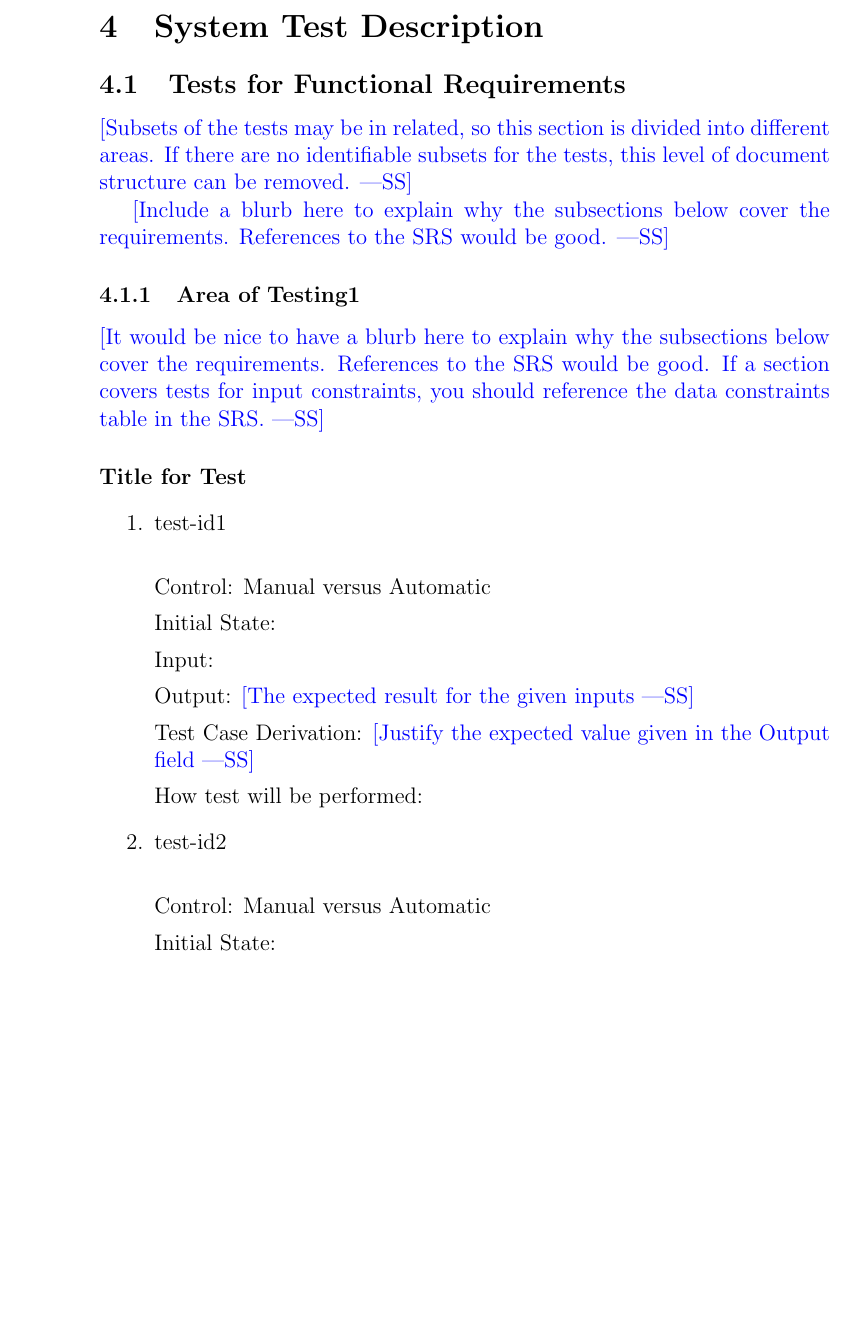
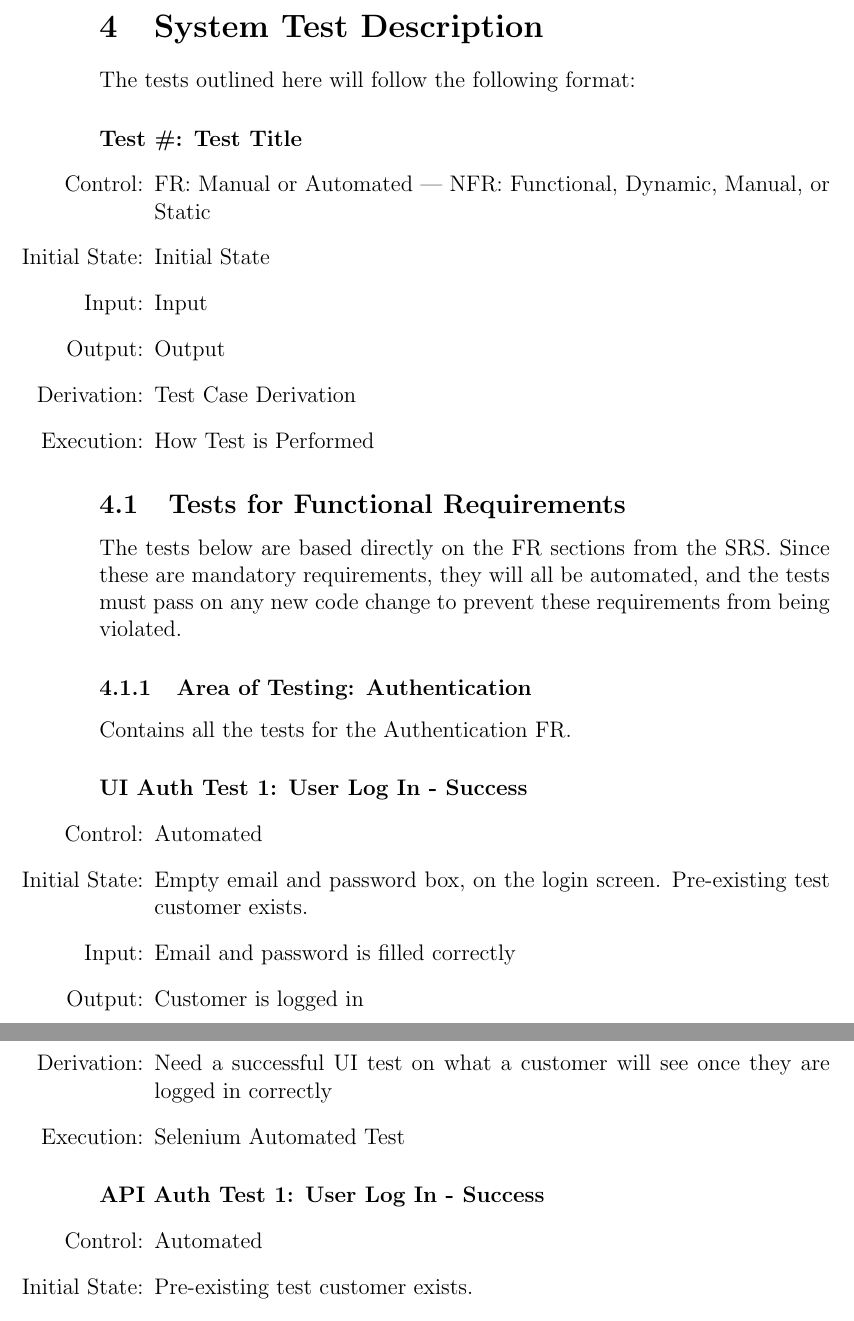
Before and after one commit to TAsif/Team7Project, a LaTeX document (docs/VnVPlan/VnVPlan.tex): part of page 9 of 14 before the commit and two parts of pages 9 and 10 of 13 after it, the two joined at a grey line, cut so that both start at the same text, the shorter picture padded with empty space. Compiled offline with pdfLaTeX.

Commit message:
adding 4 tests

```diff
--- a/docs/VnVPlan/VnVPlan.tex
+++ b/docs/VnVPlan/VnVPlan.tex
@@ -173,14 +173,35 @@ The final objective of the V\&V document is to ensure that all external connecti
   here.}
 
 \section{System Test Description}
+The tests outlined here will follow the following format:
+\paragraph*{Test \#{}: Test Title}
+\begin{itemize}
+	\item[Control:] FR: Manual or Automated | NFR: Functional, Dynamic, Manual, or Static
+	\item[Initial State:] Initial State
+	\item[Input:] Input
+	\item[Output:] Output
+	\item[Derivation:] Test Case Derivation
+	\item[Execution:] How Test is Performed
+\end{itemize}
 
 \subsection{Tests for Functional Requirements}
+The tests below are based directly on the FR sections from the SRS. Since these are mandatory requirements, they will all be automated, and the tests must pass on any new code change to prevent these requirements from being violated.
 
-\wss{Subsets of the tests may be in related, so this section is divided into
-  different areas.  If there are no identifiable subsets for the tests, this
-  level of document structure can be removed.}
+\subsubsection{Area of Testing: Authentication}
+Contains all the tests for the Authentication FR.
 
-\wss{Include a blurb here to explain why the subsections below
-  cover the requirements.  References to the SRS would be good.}
+\paragraph*{UI Auth Test 1: User Log In - Success}
+\begin{itemize}
+	\item[Control:] Automated
+	\item[Initial State:] Empty email and password box, on the login screen. Pre-existing test customer exists.
+	\item[Input:] Email and password is filled correctly
+	\item[Output:] Customer is logged in
+	\item[Derivation:] Need a successful UI test on what a customer will see once they are logged in correctly
+	\item[Execution:] Selenium Automated Test
+\end{itemize}
 
-\subsubsection{Area of Testing1}
+\paragraph*{API Auth Test 1: User Log In - Success}
+\begin{itemize}
+	\item[Control:] Automated
+	\item[Initial State:] Pre-existing test customer exists.
+	\item[Input:] `login' API is targeted with correct credentials filled in
@@ -187,5 +212,2 @@ The final objective of the V\&V document is to ensure that all external connecti
 
-\wss{It would be nice to have a blurb here to explain why the subsections below
-  cover the requirements.  References to the SRS would be good.  If a section
-  covers tests for input constraints, you should reference the data constraints
-  table in the SRS.}
+\paragraph*{UI Auth Test 2: User Log In - Failure}
@@ -192,24 +222,2 @@ The final objective of the V\&V document is to ensure that all external connecti
 
-\paragraph{Title for Test}
-
-\begin{enumerate}
-
-\item{test-id1\\}
-
-Control: Manual versus Automatic
-
-Initial State:
-
-Input:
-
-Output: \wss{The expected result for the given inputs}
-
-Test Case Derivation: \wss{Justify the expected value given in the Output field}
-
-How test will be performed:
-
-\item{test-id2\\}
-
-Control: Manual versus Automatic
-
-Initial State:
+\paragraph*{API Auth Test 2: User Log In - Failure}
@@ -304 +289,0 @@ How test will be performed:
-\wss{Include a blurb here to explain why the subsections below cover the module.
```
Also changed, not shown: docs/VnVPlan/VnVPlan.pdf, docs/VnVPlan/VnVPlan.tex (262 more changed lines).
